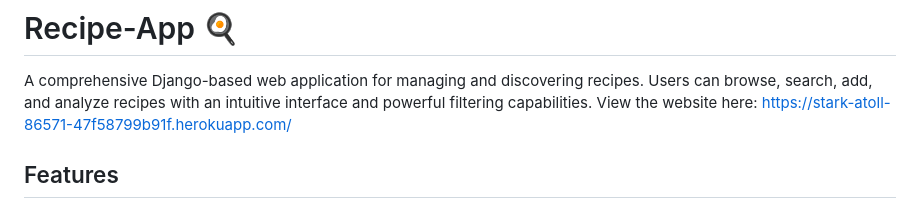
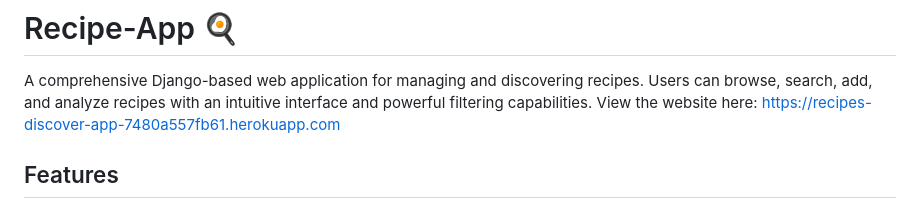
Before and after one commit to rob-cost/recipe-app, a Markdown page: README.md, the part around the change. Rendered like a GitHub page.

```diff
--- a/README.md
+++ b/README.md
@@ -1,7 +1,7 @@
 # Recipe-App 🍳
 
 A comprehensive Django-based web application for managing and discovering recipes. Users can browse, search, add, and analyze recipes with an intuitive interface and powerful filtering capabilities.
-View the website here: https://stark-atoll-86571-47f58799b91f.herokuapp.com/
+View the website here: https://recipes-discover-app-7480a557fb61.herokuapp.com
 
 ## Features
 
```
